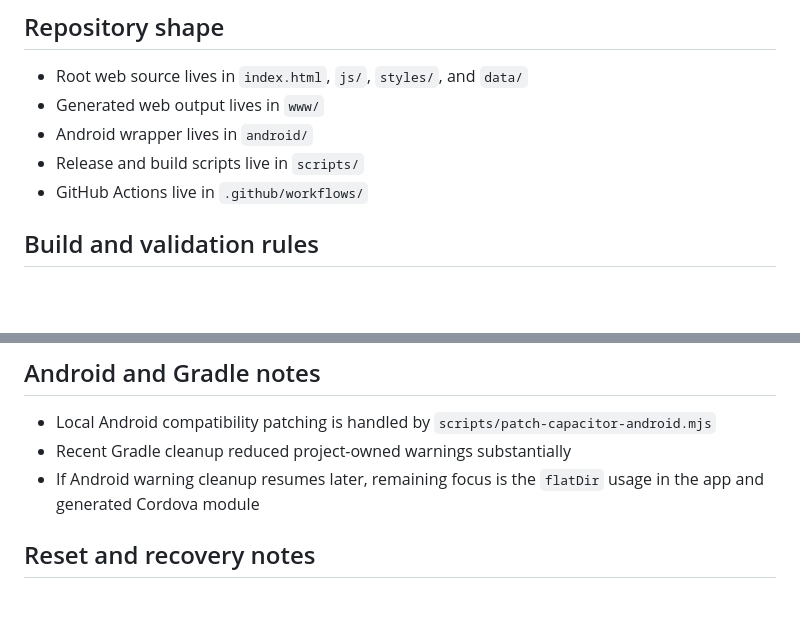
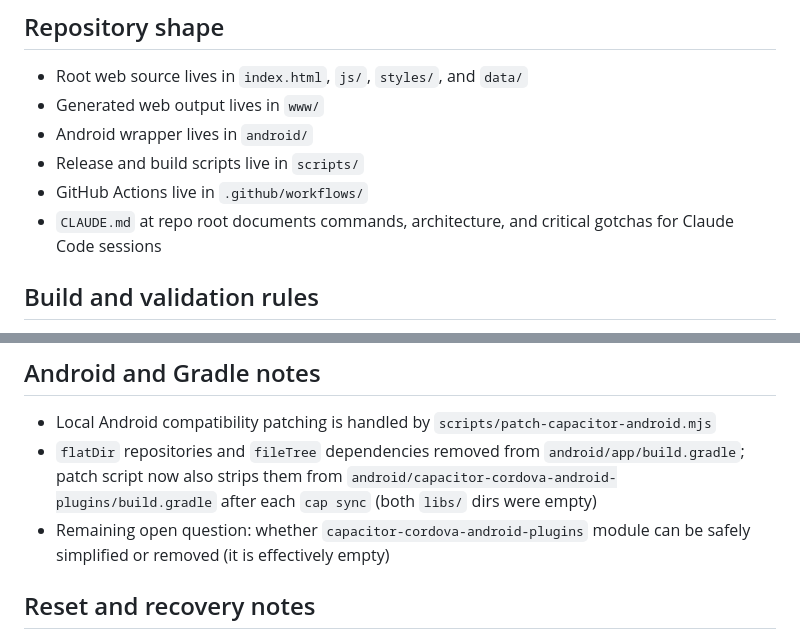
Before and after one commit to DenK0-UA/work-shift-calendar, a Markdown page: .github/internal/project-context.md, 2 parts joined by grey strips. Drawn GitHub-style; blank space fills up the shorter version.

Commit message:
docs: update project-context with CLAUDE.md and Gradle cleanup notes
Co-Authored-By: Claude Sonnet 4.6 <noreply@anthropic.com>

```diff
--- a/.github/internal/project-context.md
+++ b/.github/internal/project-context.md
@@ -111,6 +111,7 @@ Purpose:
 - Android wrapper lives in `android/`
 - Release and build scripts live in `scripts/`
 - GitHub Actions live in `.github/workflows/`
+- `CLAUDE.md` at repo root documents commands, architecture, and critical gotchas for Claude Code sessions
 
 ## Build and validation rules
 
@@ -159,8 +160,8 @@ Purpose:
 ## Android and Gradle notes
 
 - Local Android compatibility patching is handled by `scripts/patch-capacitor-android.mjs`
-- Recent Gradle cleanup reduced project-owned warnings substantially
-- If Android warning cleanup resumes later, remaining focus is the `flatDir` usage in the app and generated Cordova module
+- `flatDir` repositories and `fileTree` dependencies removed from `android/app/build.gradle`; patch script now also strips them from `android/capacitor-cordova-android-plugins/build.gradle` after each `cap sync` (both `libs/` dirs were empty)
+- Remaining open question: whether `capacitor-cordova-android-plugins` module can be safely simplified or removed (it is effectively empty)
 
 ## Reset and recovery notes
 
```
